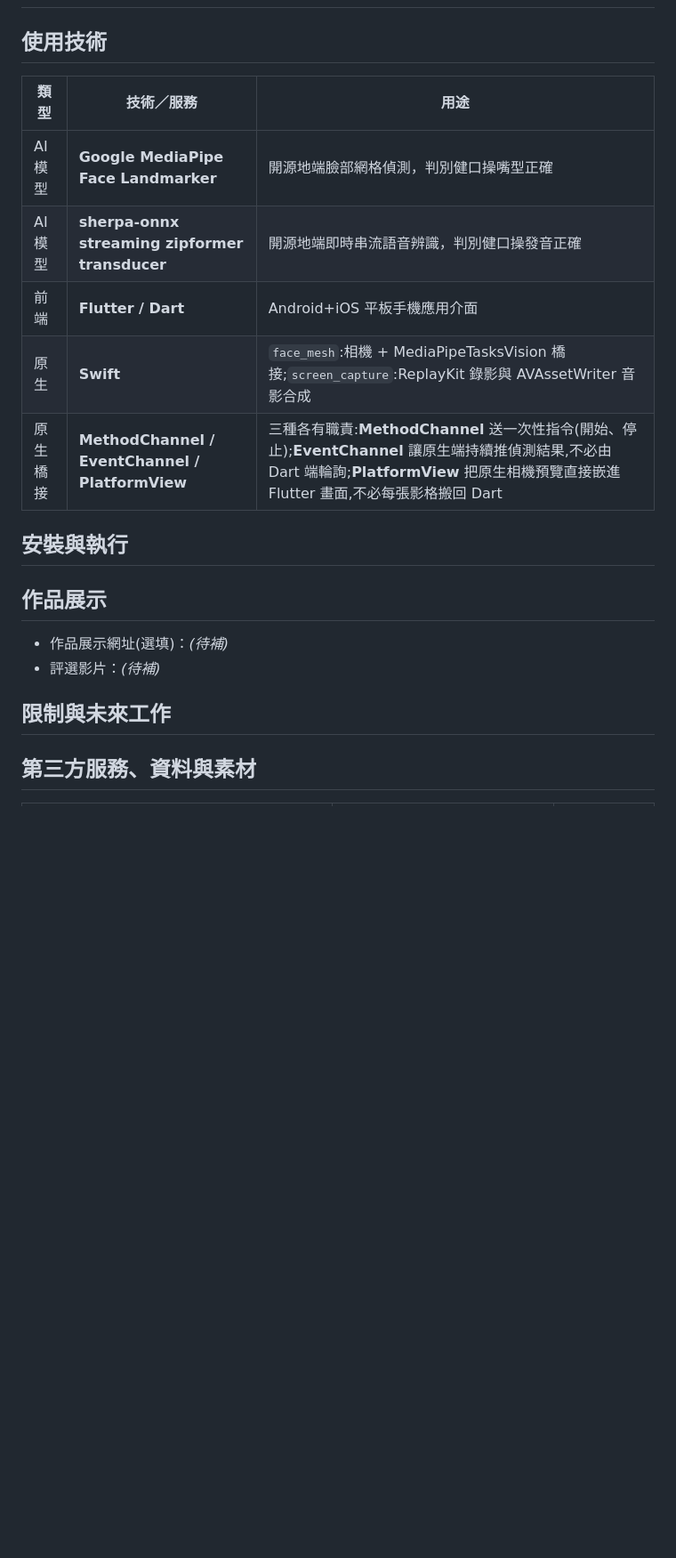
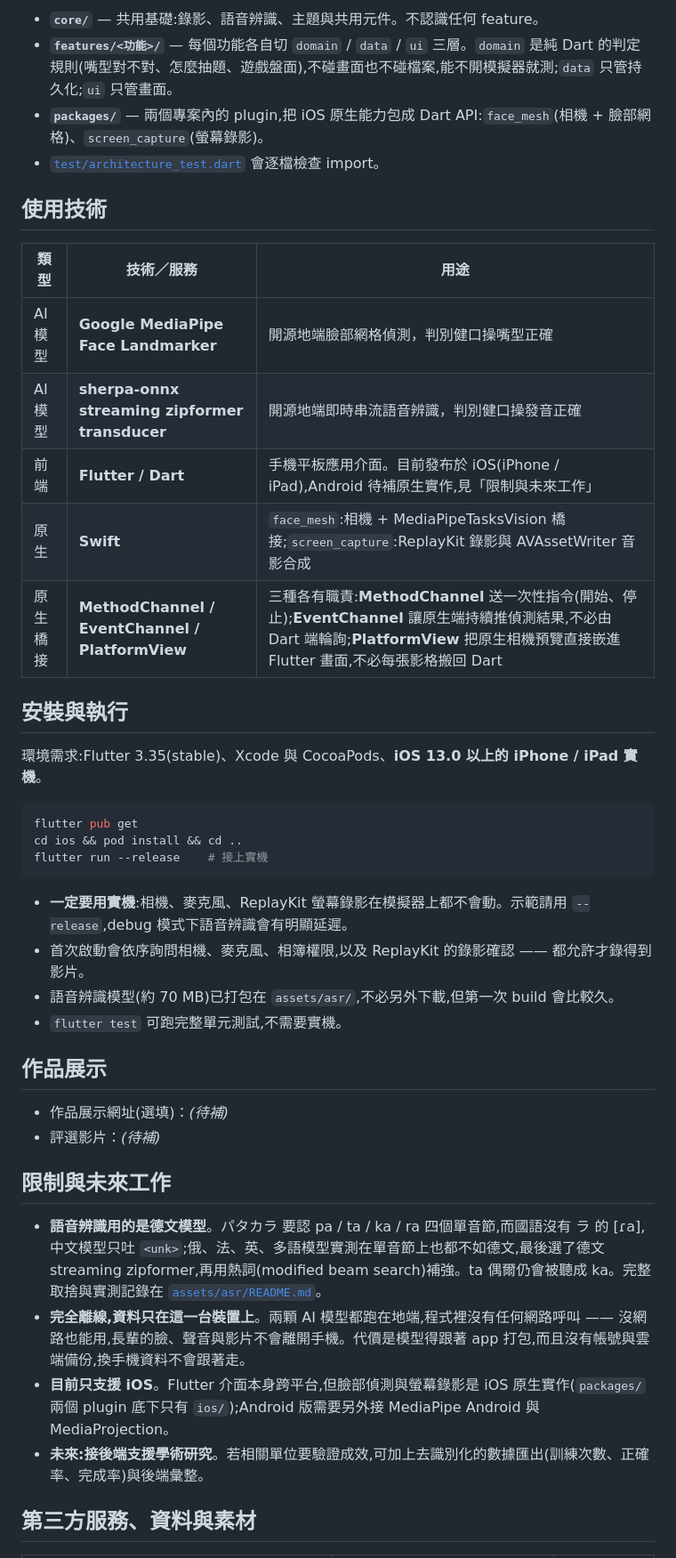
Before and after one commit to NamoAmitabhaTW/kenkou-app, a Markdown page: README.md, the part around one of its changes. Shown at 89% size. GitHub-like rendering; blank space fills up the shorter version.

Commit message:
補完 README:系統架構、安裝、限制與未來工作
Co-Authored-By: Claude Opus 5 <noreply@anthropic.com>

````diff
--- a/README.md
+++ b/README.md
@@ -21,3 +44,7 @@
+- **`core/`** — 共用基礎:錄影、語音辨識、主題與共用元件。不認識任何 feature。
+- **`features/<功能>/`** — 每個功能各自切 `domain` / `data` / `ui` 三層。`domain` 是純 Dart 的判定規則(嘴型對不對、怎麼抽題、遊戲盤面),不碰畫面也不碰檔案,能不開模擬器就測;`data` 只管持久化;`ui` 只管畫面。
+- **`packages/`** — 兩個專案內的 plugin,把 iOS 原生能力包成 Dart API:`face_mesh`(相機 + 臉部網格)、`screen_capture`(螢幕錄影)。
+- [`test/architecture_test.dart`](test/architecture_test.dart) 會逐檔檢查 import。
 
 ## 使用技術
 
@@ -25,13 +52,24 @@
 | --- | --- | --- |
 | AI 模型 | **Google MediaPipe Face Landmarker** | 開源地端臉部網格偵測，判別健口操嘴型正確 |
 | AI 模型 | **sherpa-onnx streaming zipformer transducer** | 開源地端即時串流語音辨識，判別健口操發音正確 |
-| 前端 | **Flutter / Dart** | Android+iOS 平板手機應用介面 |
+| 前端 | **Flutter / Dart** | 手機平板應用介面。目前發布於 iOS(iPhone / iPad),Android 待補原生實作,見「限制與未來工作」 |
 | 原生 | **Swift** | `face_mesh`:相機 + MediaPipeTasksVision 橋接;`screen_capture`:ReplayKit 錄影與 AVAssetWriter 音影合成 |
 | 原生橋接 | **MethodChannel / EventChannel / PlatformView** | 三種各有職責:**MethodChannel** 送一次性指令(開始、停止);**EventChannel** 讓原生端持續推偵測結果,不必由 Dart 端輪詢;**PlatformView** 把原生相機預覽直接嵌進 Flutter 畫面,不必每張影格搬回 Dart |
 
-
 ## 安裝與執行
 
+環境需求:Flutter 3.35(stable)、Xcode 與 CocoaPods、**iOS 13.0 以上的 iPhone / iPad 實機**。
+
+```bash
+flutter pub get
+cd ios && pod install && cd ..
+flutter run --release    # 接上實機
+```
+
+- **一定要用實機**:相機、麥克風、ReplayKit 螢幕錄影在模擬器上都不會動。示範請用 `--release`,debug 模式下語音辨識會有明顯延遲。
+- 首次啟動會依序詢問相機、麥克風、相簿權限,以及 ReplayKit 的錄影確認 —— 都允許才錄得到影片。
+- 語音辨識模型(約 70 MB)已打包在 `assets/asr/`,不必另外下載,但第一次 build 會比較久。
+- `flutter test` 可跑完整單元測試,不需要實機。
 
 ## 作品展示
 
@@ -40,6 +78,10 @@
 
 ## 限制與未來工作
 
+- **語音辨識用的是德文模型**。パタカラ 要認 pa / ta / ka / ra 四個單音節,而國語沒有 ラ 的 [ɾa],中文模型只吐 `<unk>`;俄、法、英、多語模型實測在單音節上也都不如德文,最後選了德文 streaming zipformer,再用熱詞(modified beam search)補強。ta 偶爾仍會被聽成 ka。完整取捨與實測記錄在 [`assets/asr/README.md`](assets/asr/README.md)。
+- **完全離線,資料只在這一台裝置上**。兩顆 AI 模型都跑在地端,程式裡沒有任何網路呼叫 —— 沒網路也能用,長輩的臉、聲音與影片不會離開手機。代價是模型得跟著 app 打包,而且沒有帳號與雲端備份,換手機資料不會跟著走。
+- **目前只支援 iOS**。Flutter 介面本身跨平台,但臉部偵測與螢幕錄影是 iOS 原生實作(`packages/` 兩個 plugin 底下只有 `ios/`);Android 版需要另外接 MediaPipe Android 與 MediaProjection。
+- **未來:接後端支援學術研究**。若相關單位要驗證成效,可加上去識別化的數據匯出(訓練次數、正確率、完成率)與後端彙整。
 
 ## 第三方服務、資料與素材
 
````
Also changed, not shown: other parts of README.md (+32 -7 lines).
